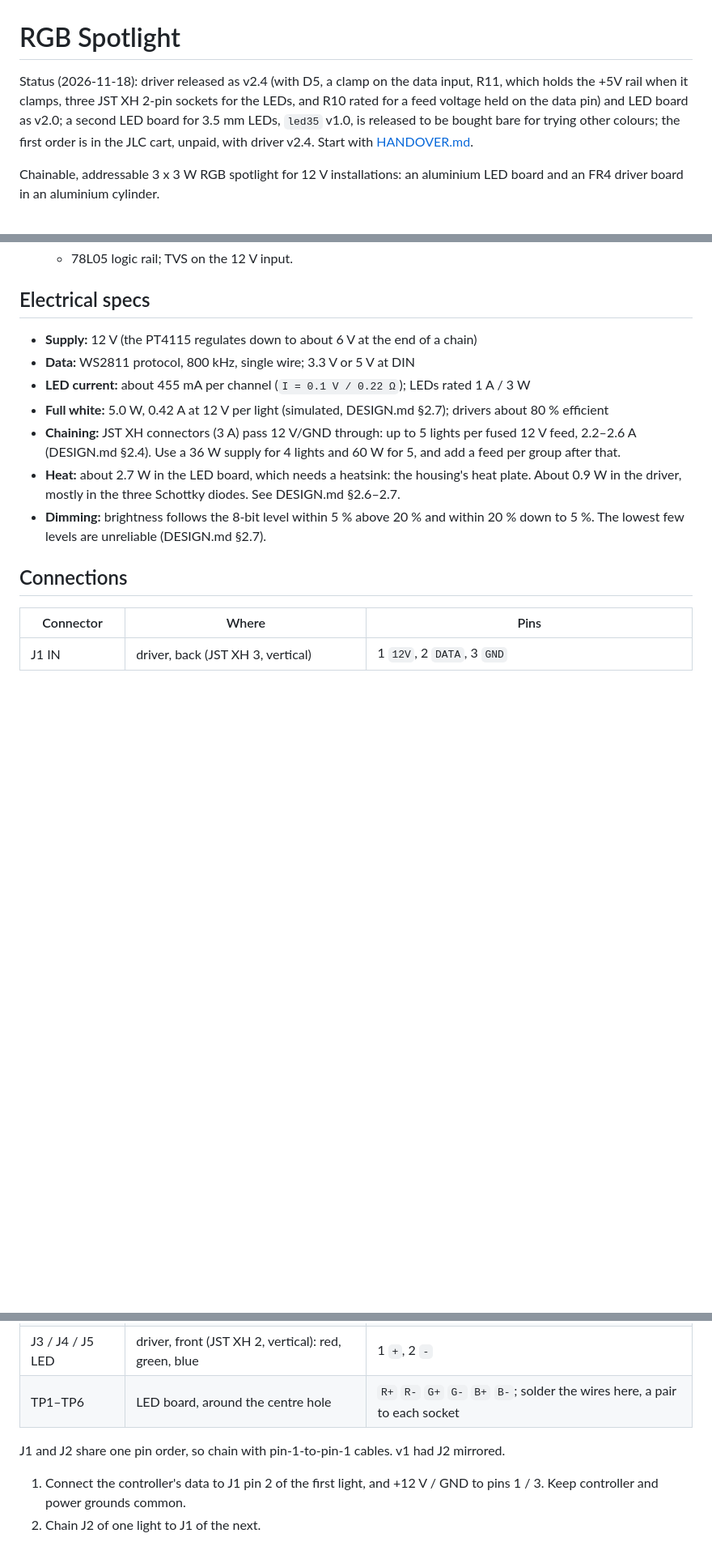
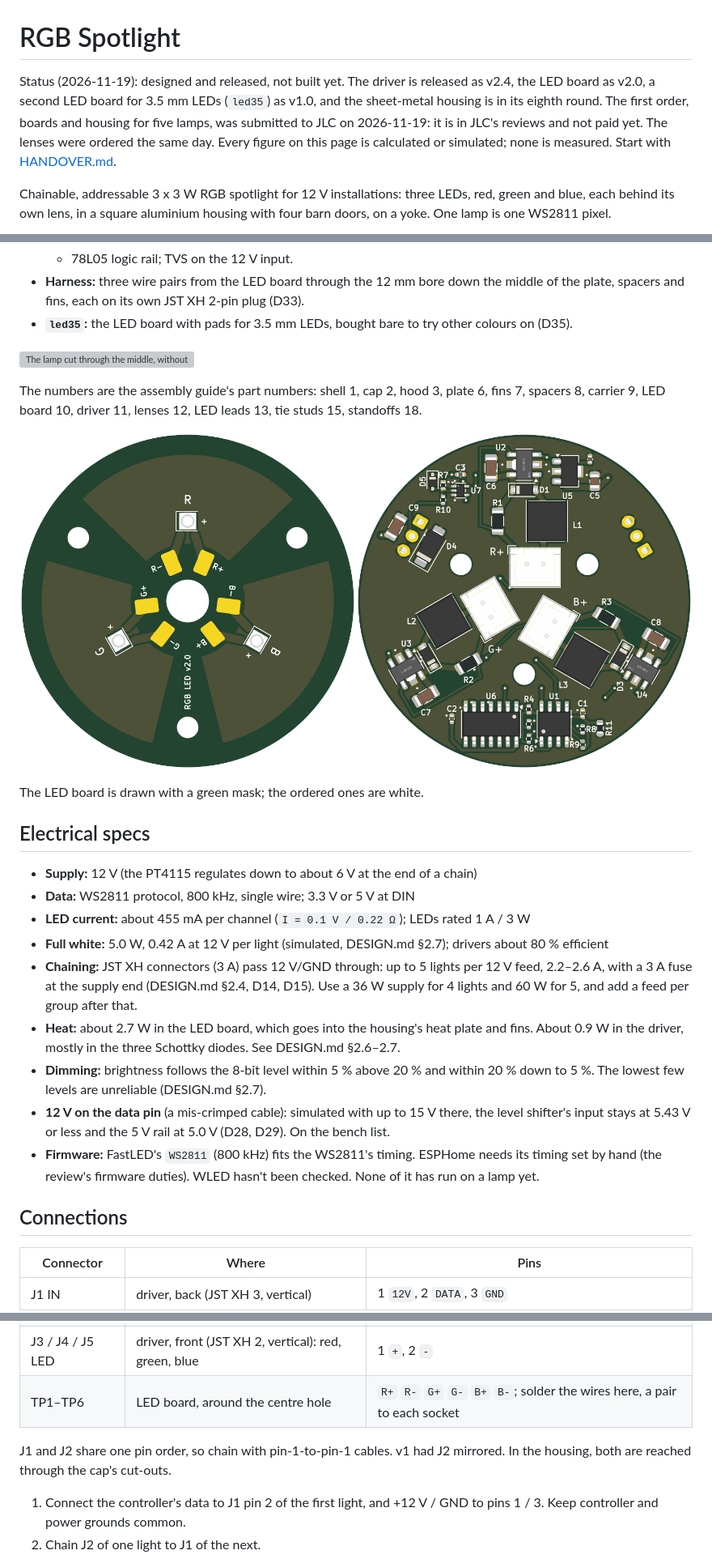
Before and after one commit to somebox/rgb-spotlight, a Markdown page: README.md, 3 parts joined by grey strips. Shown at 81% size. Drawn GitHub-style; pictures changed too: docs/previews/v2-boards.png; blank space fills up the shorter version; grey boxes are pictures that could not be loaded.

```diff
--- a/README.md
+++ b/README.md
@@ -1,6 +1,6 @@
 # RGB Spotlight
 
-Status (2026-11-18): driver released as v2.4 (with D5, a clamp on the data input, R11, which holds the +5V rail when it clamps, three JST XH 2-pin sockets for the LEDs, and R10 rated for a feed voltage held on the data pin) and LED board as v2.0; a second LED board for 3.5 mm LEDs, `led35` v1.0, is released to be bought bare for trying other colours; the first order is in the JLC cart, unpaid, with driver v2.4. Start with [HANDOVER.md](HANDOVER.md).
+Status (2026-11-19): designed and released, not built yet. The driver is released as v2.4, the LED board as v2.0, a second LED board for 3.5 mm LEDs (`led35`) as v1.0, and the sheet-metal housing is in its eighth round. The first order, boards and housing for five lamps, was submitted to JLC on 2026-11-19: it is in JLC's reviews and not paid yet. The lenses were ordered the same day. Every figure on this page is calculated or simulated; none is measured. Start with [HANDOVER.md](HANDOVER.md).
 
-Chainable, addressable 3 x 3 W RGB spotlight for 12 V installations: an aluminium LED board and an FR4 driver board in an aluminium cylinder.
+Chainable, addressable 3 x 3 W RGB spotlight for 12 V installations: three LEDs, red, green and blue, each behind its own lens, in a square aluminium housing with four barn doors, on a yoke. One lamp is one WS2811 pixel.
 
@@ -34,4 +51,14 @@ A high-power, addressable RGB pixel for spotlights and creative lighting. It spe
   - 78L05 logic rail; TVS on the 12 V input.
+- **Harness:** three wire pairs from the LED board through the 12 mm bore down the middle of the plate, spacers and fins, each on its own JST XH 2-pin plug (D33).
+- **`led35`:** the LED board with pads for 3.5 mm LEDs, bought bare to try other colours on (D35).
+
+![The lamp cut through the middle, without doors and yoke](docs/assembly/img/lamp-section.webp)
+
+The numbers are the assembly guide's part numbers: shell 1, cap 2, hood 3, plate 6, fins 7, spacers 8, carrier 9, LED board 10, driver 11, lenses 12, LED leads 13, tie studs 15, standoffs 18.
+
+![LED board v2.0 and driver board v2.4](docs/previews/v2-boards.png)
+
+The LED board is drawn with a green mask; the ordered ones are white.
 
 ## Electrical specs
 
@@ -39,9 +66,11 @@ A high-power, addressable RGB pixel for spotlights and creative lighting. It spe
 - **Data:** WS2811 protocol, 800 kHz, single wire; 3.3 V or 5 V at DIN
 - **LED current:** about 455 mA per channel (`I = 0.1 V / 0.22 Ω`); LEDs rated 1 A / 3 W
 - **Full white:** 5.0 W, 0.42 A at 12 V per light (simulated, DESIGN.md §2.7); drivers about 80 % efficient
-- **Chaining:** JST XH connectors (3 A) pass 12 V/GND through: up to 5 lights per fused 12 V feed, 2.2–2.6 A (DESIGN.md §2.4). Use a 36 W supply for 4 lights and 60 W for 5, and add a feed per group after that.
-- **Heat:** about 2.7 W in the LED board, which needs a heatsink: the housing's heat plate. About 0.9 W in the driver, mostly in the three Schottky diodes. See DESIGN.md §2.6–2.7.
+- **Chaining:** JST XH connectors (3 A) pass 12 V/GND through: up to 5 lights per 12 V feed, 2.2–2.6 A, with a 3 A fuse at the supply end (DESIGN.md §2.4, D14, D15). Use a 36 W supply for 4 lights and 60 W for 5, and add a feed per group after that.
+- **Heat:** about 2.7 W in the LED board, which goes into the housing's heat plate and fins. About 0.9 W in the driver, mostly in the three Schottky diodes. See DESIGN.md §2.6–2.7.
 - **Dimming:** brightness follows the 8-bit level within 5 % above 20 % and within 20 % down to 5 %. The lowest few levels are unreliable (DESIGN.md §2.7).
+- **12 V on the data pin** (a mis-crimped cable): simulated with up to 15 V there, the level shifter's input stays at 5.43 V or less and the 5 V rail at 5.0 V (D28, D29). On the bench list.
+- **Firmware:** FastLED's `WS2811` (800 kHz) fits the WS2811's timing. ESPHome needs its timing set by hand (the review's firmware duties). WLED hasn't been checked. None of it has run on a lamp yet.
 
 ## Connections
 
@@ -52,7 +81,7 @@ A high-power, addressable RGB pixel for spotlights and creative lighting. It spe
 | J3 / J4 / J5 LED | driver, front (JST XH 2, vertical): red, green, blue | 1 `+`, 2 `-` |
 | TP1–TP6 | LED board, around the centre hole | `R+` `R-` `G+` `G-` `B+` `B-`; solder the wires here, a pair to each socket |
 
-J1 and J2 share one pin order, so chain with pin-1-to-pin-1 cables. v1 had J2 mirrored.
+J1 and J2 share one pin order, so chain with pin-1-to-pin-1 cables. v1 had J2 mirrored. In the housing, both are reached through the cap's cut-outs.
 
 1. Connect the controller's data to J1 pin 2 of the first light, and +12 V / GND to pins 1 / 3. Keep controller and power grounds common.
 2. Chain J2 of one light to J1 of the next.
```
Also changed, not shown: other parts of README.md (+42 -13 lines).
